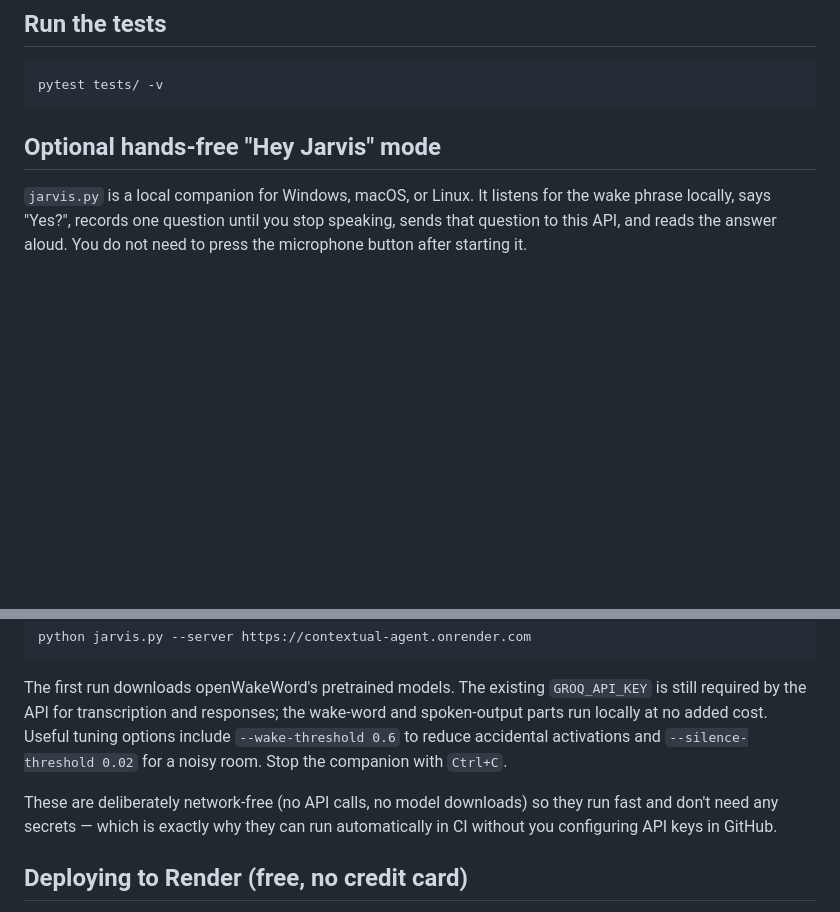
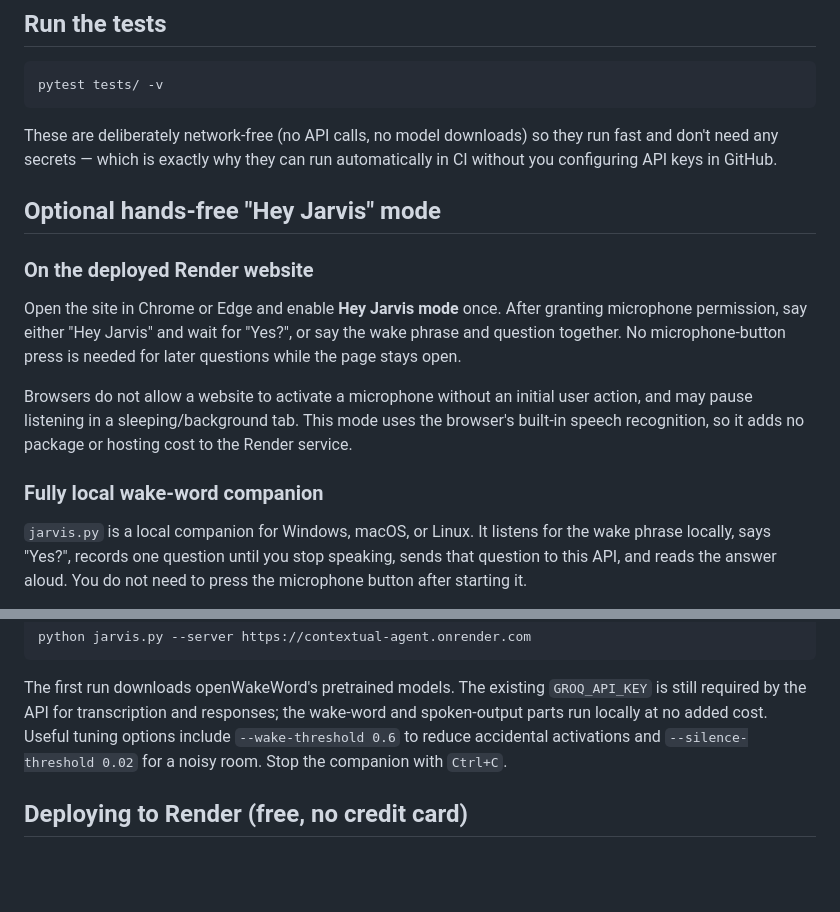
Before and after one commit to alepp07/contextual-agent, a Markdown page: README.md, 2 parts joined by grey strips. GitHub-like rendering; blank space fills up the shorter version.

Commit message:
Document Render browser wake-word mode

````diff
--- a/README.md
+++ b/README.md
@@ -78,7 +78,25 @@ curl -X POST http://127.0.0.1:8000/ask \
 pytest tests/ -v
 ```
 
+These are deliberately network-free (no API calls, no model downloads) so
+they run fast and don't need any secrets — which is exactly why they can
+run automatically in CI without you configuring API keys in GitHub.
+
 ## Optional hands-free "Hey Jarvis" mode
+
+### On the deployed Render website
+
+Open the site in Chrome or Edge and enable **Hey Jarvis mode** once. After
+granting microphone permission, say either "Hey Jarvis" and wait for "Yes?",
+or say the wake phrase and question together. No microphone-button press is
+needed for later questions while the page stays open.
+
+Browsers do not allow a website to activate a microphone without an initial
+user action, and may pause listening in a sleeping/background tab. This mode
+uses the browser's built-in speech recognition, so it adds no package or
+hosting cost to the Render service.
+
+### Fully local wake-word companion
 
 `jarvis.py` is a local companion for Windows, macOS, or Linux. It listens for
 the wake phrase locally, says "Yes?", records one question until you stop
@@ -112,10 +130,6 @@ tuning options include `--wake-threshold 0.6` to reduce accidental activations
 and `--silence-threshold 0.02` for a noisy room. Stop the companion with
 `Ctrl+C`.
 
-These are deliberately network-free (no API calls, no model downloads) so
-they run fast and don't need any secrets — which is exactly why they can
-run automatically in CI without you configuring API keys in GitHub.
-
 ## Deploying to Render (free, no credit card)
 
 Note: as of mid-2026, Hugging Face Spaces moved its Docker SDK behind a
````
